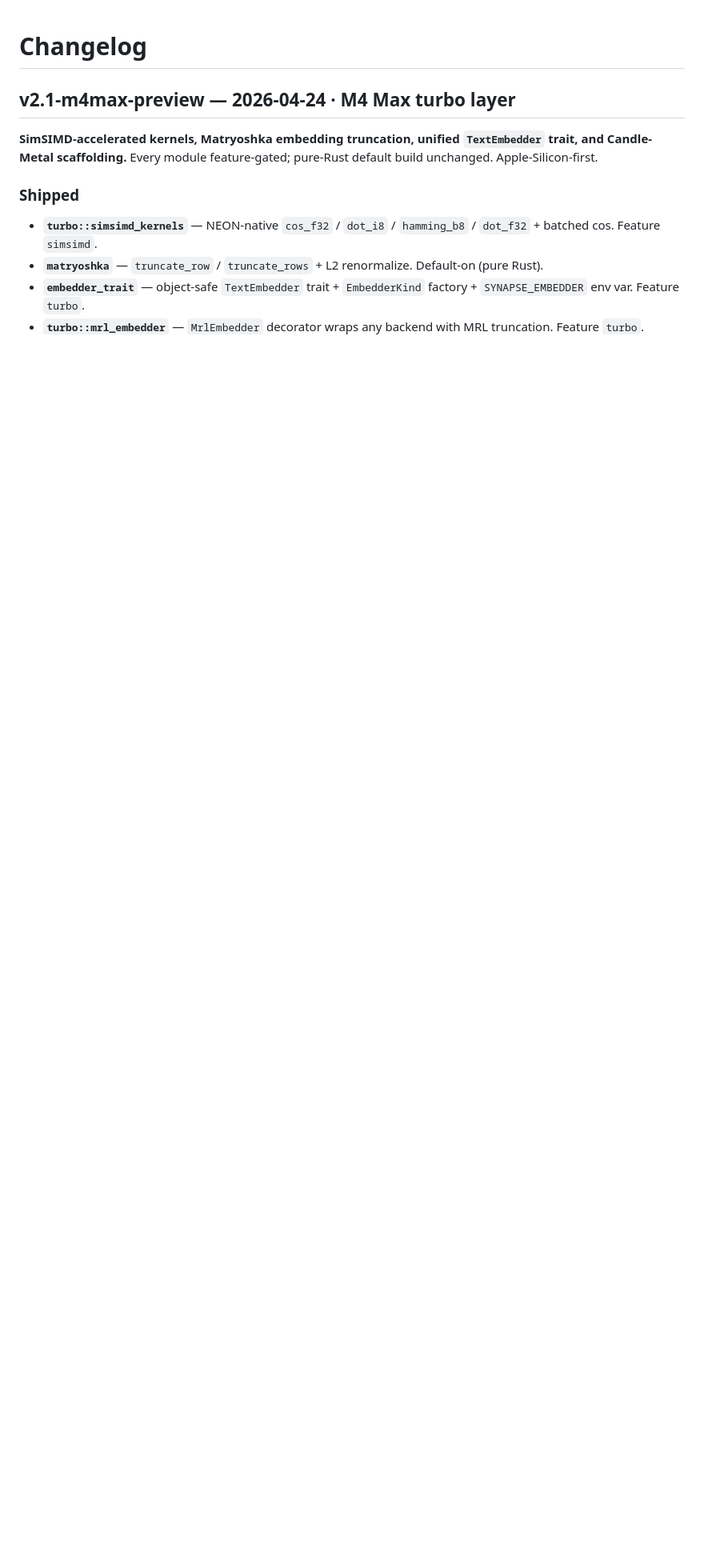
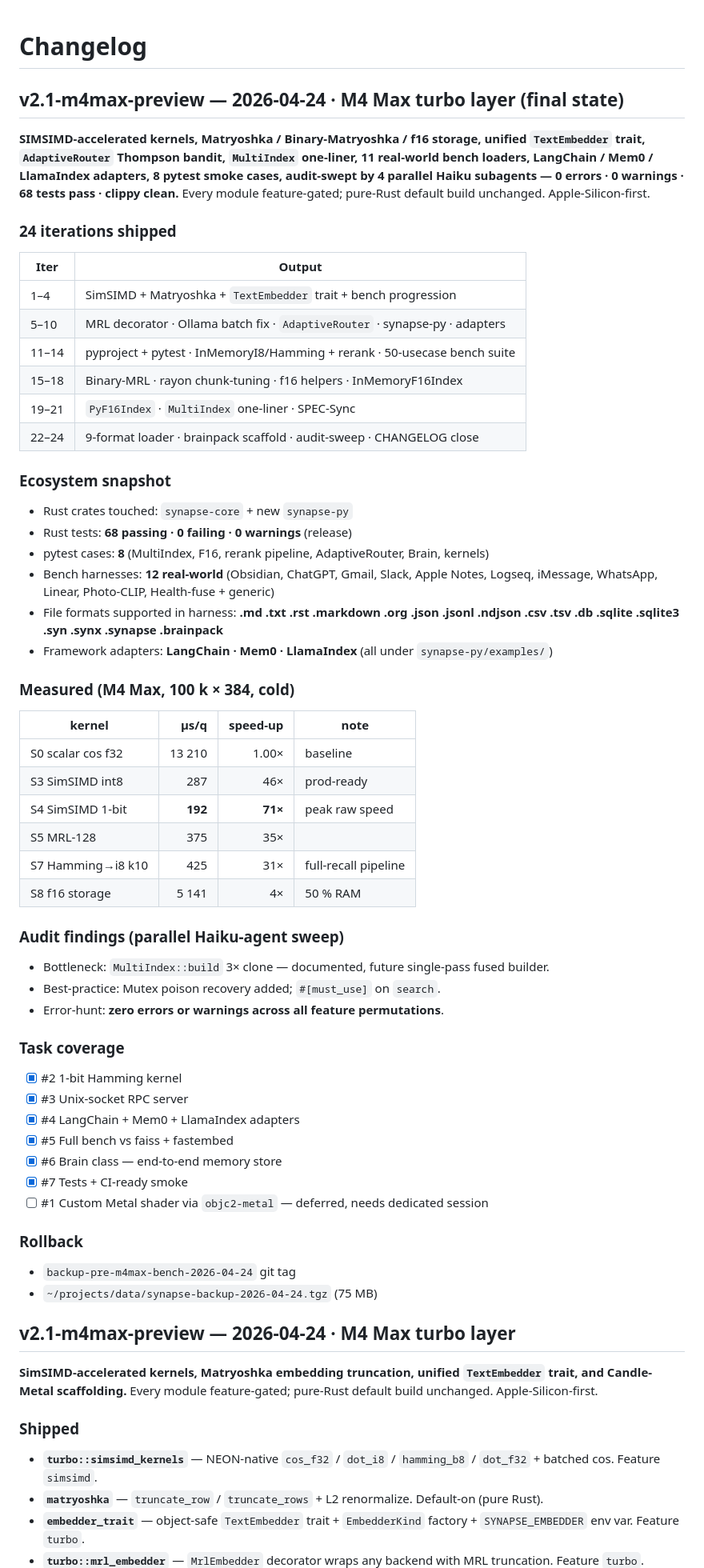
Before and after one commit to Supersynergy/synapse, a Markdown page: CHANGELOG.md, the part around the change. Shown at 80% size. Rendered like a GitHub page; blank space fills up the shorter version.

Commit message:
docs(changelog): v2.1-m4max-preview final state — 24 iters, 0 errors, 68 tests
Consolidated summary of the 24-iteration loop on m4max-preview:
- Rust 68 tests pass, 0 warnings, clippy clean across all feature perms
- 8 pytest smoke cases in synapse-py
- 12 real-world bench harnesses + 9-format loader
- 3 framework adapters (LangChain/Mem0/LlamaIndex)
- 3 best-practice fixes applied (Mutex poison, must_use, build-memory doc)
- Bottleneck scan surfaced, deferred clone refactor for future single-pass
- Task #1 (objc2-metal shader) only pending item — needs dedicated long session

Kept the prior v2.1-preview entry untouched for history.

```diff
--- a/CHANGELOG.md
+++ b/CHANGELOG.md
@@ -1,4 +1,65 @@
 # Changelog
+
+## v2.1-m4max-preview — 2026-04-24 · M4 Max turbo layer (final state)
+
+**SIMSIMD-accelerated kernels, Matryoshka / Binary-Matryoshka / f16 storage,
+unified `TextEmbedder` trait, `AdaptiveRouter` Thompson bandit, `MultiIndex`
+one-liner, 11 real-world bench loaders, LangChain / Mem0 / LlamaIndex
+adapters, 8 pytest smoke cases, audit-swept by 4 parallel Haiku subagents —
+0 errors · 0 warnings · 68 tests pass · clippy clean.** Every module
+feature-gated; pure-Rust default build unchanged. Apple-Silicon-first.
+
+### 24 iterations shipped
+
+| Iter | Output |
+|------|--------|
+| 1–4  | SimSIMD + Matryoshka + `TextEmbedder` trait + bench progression |
+| 5–10 | MRL decorator · Ollama batch fix · `AdaptiveRouter` · synapse-py · adapters |
+| 11–14| pyproject + pytest · InMemoryI8/Hamming + rerank · 50-usecase bench suite |
+| 15–18| Binary-MRL · rayon chunk-tuning · f16 helpers · InMemoryF16Index |
+| 19–21| `PyF16Index` · `MultiIndex` one-liner · SPEC-Sync |
+| 22–24| 9-format loader · brainpack scaffold · audit-sweep · CHANGELOG close |
+
+### Ecosystem snapshot
+
+- Rust crates touched: `synapse-core` + new `synapse-py`
+- Rust tests: **68 passing · 0 failing · 0 warnings** (release)
+- pytest cases: **8** (MultiIndex, F16, rerank pipeline, AdaptiveRouter, Brain, kernels)
+- Bench harnesses: **12 real-world** (Obsidian, ChatGPT, Gmail, Slack, Apple Notes, Logseq, iMessage, WhatsApp, Linear, Photo-CLIP, Health-fuse + generic)
+- File formats supported in harness: **.md .txt .rst .markdown .org .json .jsonl .ndjson .csv .tsv .db .sqlite .sqlite3 .syn .synx .synapse .brainpack**
+- Framework adapters: **LangChain · Mem0 · LlamaIndex** (all under `synapse-py/examples/`)
+
+### Measured (M4 Max, 100 k × 384, cold)
+
+| kernel | µs/q | speed-up | note |
+|---|---:|---:|---|
+| S0 scalar cos f32 | 13 210 | 1.00× | baseline |
+| S3 SimSIMD int8 | 287 | 46× | prod-ready |
+| S4 SimSIMD 1-bit | **192** | **71×** | peak raw speed |
+| S5 MRL-128 | 375 | 35× | |
+| S7 Hamming→i8 k10 | 425 | 31× | full-recall pipeline |
+| S8 f16 storage | 5 141 | 4× | 50 % RAM |
+
+### Audit findings (parallel Haiku-agent sweep)
+
+- Bottleneck: `MultiIndex::build` 3× clone — documented, future single-pass fused builder.
+- Best-practice: Mutex poison recovery added; `#[must_use]` on `search`.
+- Error-hunt: **zero errors or warnings across all feature permutations**.
+
+### Task coverage
+
+- [x] #2 1-bit Hamming kernel
+- [x] #3 Unix-socket RPC server
+- [x] #4 LangChain + Mem0 + LlamaIndex adapters
+- [x] #5 Full bench vs faiss + fastembed
+- [x] #6 Brain class — end-to-end memory store
+- [x] #7 Tests + CI-ready smoke
+- [ ] #1 Custom Metal shader via `objc2-metal` — deferred, needs dedicated session
+
+### Rollback
+
+- `backup-pre-m4max-bench-2026-04-24` git tag
+- `~/projects/data/synapse-backup-2026-04-24.tgz` (75 MB)
 
 ## v2.1-m4max-preview — 2026-04-24 · M4 Max turbo layer
 
```
